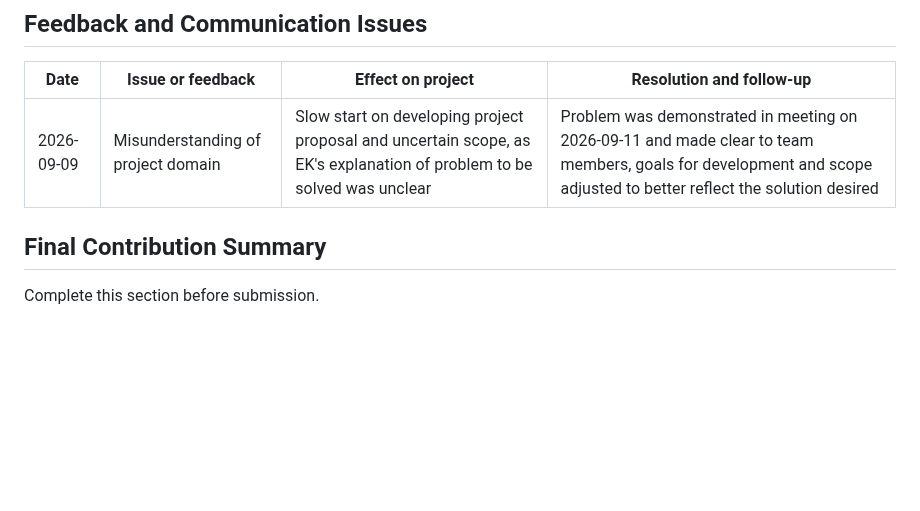
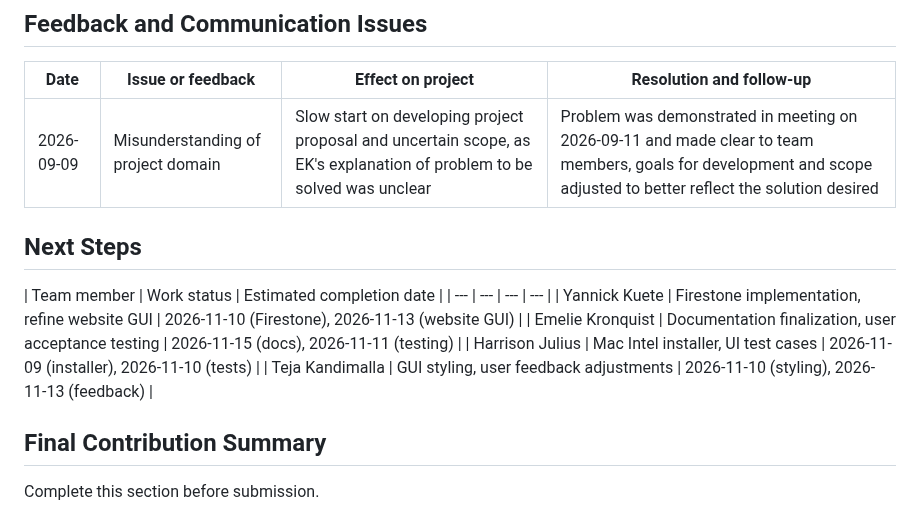
Before and after one commit to University-of-Colorado-Anschutz-Denver/CSCI-3508-Group-6, a Markdown page: documentation/06-team-collaboration-log.md, the part around one of its changes. GitHub-like rendering; blank space fills up the shorter version.

Commit message:
add next steps section

```diff
--- a/documentation/06-team-collaboration-log.md
+++ b/documentation/06-team-collaboration-log.md
@@ -102,6 +102,15 @@ Explain how the assignments are fair and how all members will participate in res
 | Date | Issue or feedback | Effect on project | Resolution and follow-up |
 | --- | --- | --- | --- |
 | 2026-09-09 | Misunderstanding of project domain | Slow start on developing project proposal and uncertain scope, as EK's explanation of problem to be solved was unclear | Problem was demonstrated in meeting on 2026-09-11 and made clear to team members, goals for development and scope adjusted to better reflect the solution desired |
+
+## Next Steps
+
+| Team member | Work status | Estimated completion date |
+| --- | --- | --- | --- |
+| Yannick Kuete | Firestone implementation, refine website GUI | 2026-11-10 (Firestone), 2026-11-13 (website GUI) |
+| Emelie Kronquist | Documentation finalization, user acceptance testing | 2026-11-15 (docs), 2026-11-11 (testing) |
+| Harrison Julius | Mac Intel installer, UI test cases | 2026-11-09 (installer), 2026-11-10 (tests) |
+| Teja Kandimalla | GUI styling, user feedback adjustments | 2026-11-10 (styling), 2026-11-13 (feedback) |
 
 ## Final Contribution Summary
 
```
Also changed, not shown: other parts of documentation/06-team-collaboration-log.md (+1 -1 lines).
